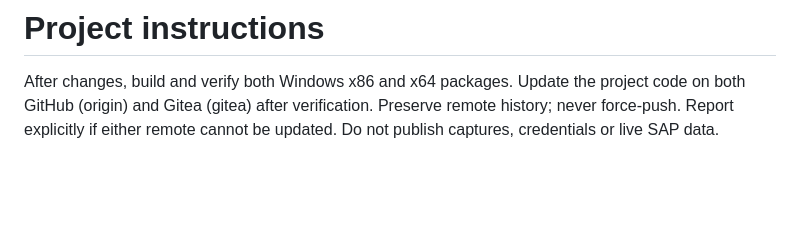
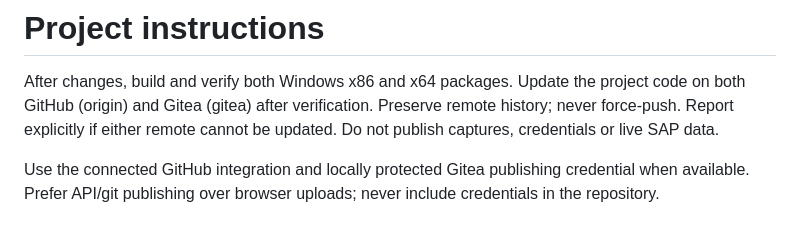
Before and after one commit to donishki/SAP-Screen-Inspector, a Markdown page: AGENTS.md, the part around the change. Drawn GitHub-style; blank space fills up the shorter version.

```diff
--- a/AGENTS.md
+++ b/AGENTS.md
@@ -1,2 +1,4 @@
 # Project instructions
 After changes, build and verify both Windows x86 and x64 packages. Update the project code on both GitHub (origin) and Gitea (gitea) after verification. Preserve remote history; never force-push. Report explicitly if either remote cannot be updated. Do not publish captures, credentials or live SAP data.
+
+Use the connected GitHub integration and locally protected Gitea publishing credential when available. Prefer API/git publishing over browser uploads; never include credentials in the repository.
```
Also changed, not shown: README.md (+3 -1 lines), workspace-preview.png, 7 other files.
